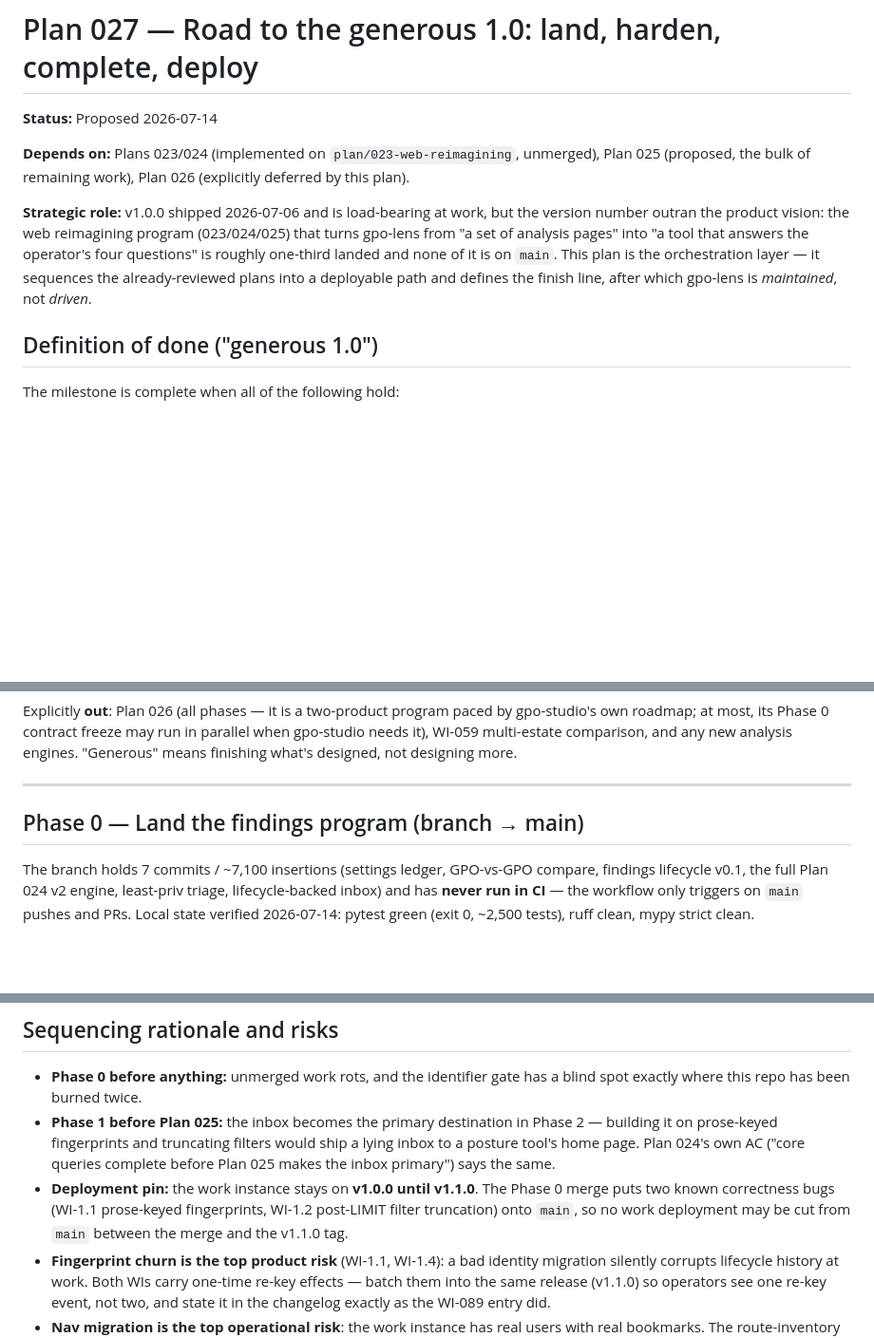
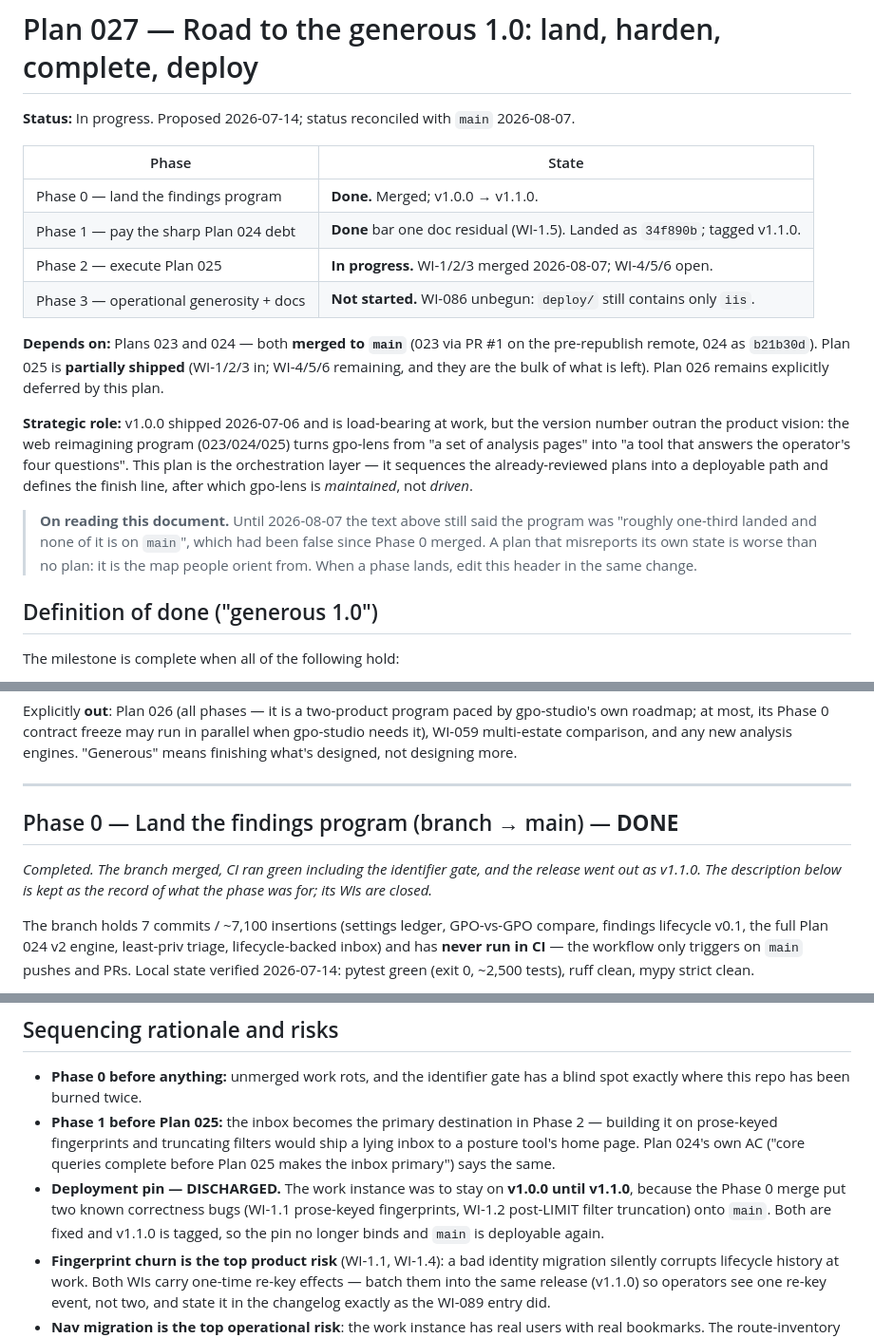
Before and after one commit to hraedon/gpo-lens, a Markdown page: plans/027-road-to-generous-1x.md, 3 parts joined by grey strips. Shown at 95% size. Rendered like a GitHub page; blank space fills up the shorter version.

```diff
--- a/plans/027-road-to-generous-1x.md
+++ b/plans/027-road-to-generous-1x.md
@@ -1,18 +1,32 @@
 # Plan 027 — Road to the generous 1.0: land, harden, complete, deploy
 
-**Status:** Proposed 2026-07-14
+**Status:** In progress. Proposed 2026-07-14; status reconciled with `main`
+2026-08-07.
 
-**Depends on:** Plans 023/024 (implemented on `plan/023-web-reimagining`,
-unmerged), Plan 025 (proposed, the bulk of remaining work), Plan 026
-(explicitly deferred by this plan).
+| Phase | State |
+|---|---|
+| Phase 0 — land the findings program | **Done.** Merged; v1.0.0 → v1.1.0. |
+| Phase 1 — pay the sharp Plan 024 debt | **Done** bar one doc residual (WI-1.5). Landed as `34f890b`; tagged v1.1.0. |
+| Phase 2 — execute Plan 025 | **In progress.** WI-1/2/3 merged 2026-08-07; WI-4/5/6 open. |
+| Phase 3 — operational generosity + docs | **Not started.** WI-086 unbegun: `deploy/` still contains only `iis`. |
+
+**Depends on:** Plans 023 and 024 — both **merged to `main`** (023 via PR #1 on
+the pre-republish remote, 024 as `b21b30d`). Plan 025 is **partially shipped**
+(WI-1/2/3 in; WI-4/5/6 remaining, and they are the bulk of what is left).
+Plan 026 remains explicitly deferred by this plan.
 
 **Strategic role:** v1.0.0 shipped 2026-07-06 and is load-bearing at work, but
 the version number outran the product vision: the web reimagining program
-(023/024/025) that turns gpo-lens from "a set of analysis pages" into "a tool
-that answers the operator's four questions" is roughly one-third landed and
-none of it is on `main`. This plan is the orchestration layer — it sequences
-the already-reviewed plans into a deployable path and defines the finish line,
-after which gpo-lens is *maintained*, not *driven*.
+(023/024/025) turns gpo-lens from "a set of analysis pages" into "a tool that
+answers the operator's four questions". This plan is the orchestration layer —
+it sequences the already-reviewed plans into a deployable path and defines the
+finish line, after which gpo-lens is *maintained*, not *driven*.
+
+> **On reading this document.** Until 2026-08-07 the text above still said the
+> program was "roughly one-third landed and none of it is on `main`", which had
+> been false since Phase 0 merged. A plan that misreports its own state is worse
+> than no plan: it is the map people orient from. When a phase lands, edit this
+> header in the same change.
 
 ## Definition of done ("generous 1.0")
 
@@ -37,7 +51,11 @@ designing more.
 
 ---
 
-## Phase 0 — Land the findings program (branch → main)
+## Phase 0 — Land the findings program (branch → main) — **DONE**
+
+*Completed. The branch merged, CI ran green including the identifier gate, and
+the release went out as v1.1.0. The description below is kept as the record of
+what the phase was for; its WIs are closed.*
 
 The branch holds 7 commits / ~7,100 insertions (settings ledger, GPO-vs-GPO
 compare, findings lifecycle v0.1, the full Plan 024 v2 engine, least-priv
@@ -174,11 +236,11 @@ claims "proposed" for shipped work; zero open non-deferred WIs.
   would ship a lying inbox to a posture tool's home page. Plan 024's own AC
   ("core queries complete before Plan 025 makes the inbox primary") says the
   same.
-- **Deployment pin:** the work instance stays on **v1.0.0 until v1.1.0**.
-  The Phase 0 merge puts two known correctness bugs (WI-1.1 prose-keyed
-  fingerprints, WI-1.2 post-LIMIT filter truncation) onto `main`, so no
-  work deployment may be cut from `main` between the merge and the v1.1.0
-  tag.
+- **Deployment pin — DISCHARGED.** The work instance was to stay on **v1.0.0
+  until v1.1.0**, because the Phase 0 merge put two known correctness bugs
+  (WI-1.1 prose-keyed fingerprints, WI-1.2 post-LIMIT filter truncation) onto
+  `main`. Both are fixed and v1.1.0 is tagged, so the pin no longer binds and
+  `main` is deployable again.
 - **Fingerprint churn is the top product risk** (WI-1.1, WI-1.4): a bad
   identity migration silently corrupts lifecycle history at work. Both WIs
   carry one-time re-key effects — batch them into the same release (v1.1.0)
```
Also changed, not shown: other parts of plans/027-road-to-generous-1x.md (+58 -14 lines), plans/025-question-oriented-ia-and-exports.md (+4 -1 lines).
